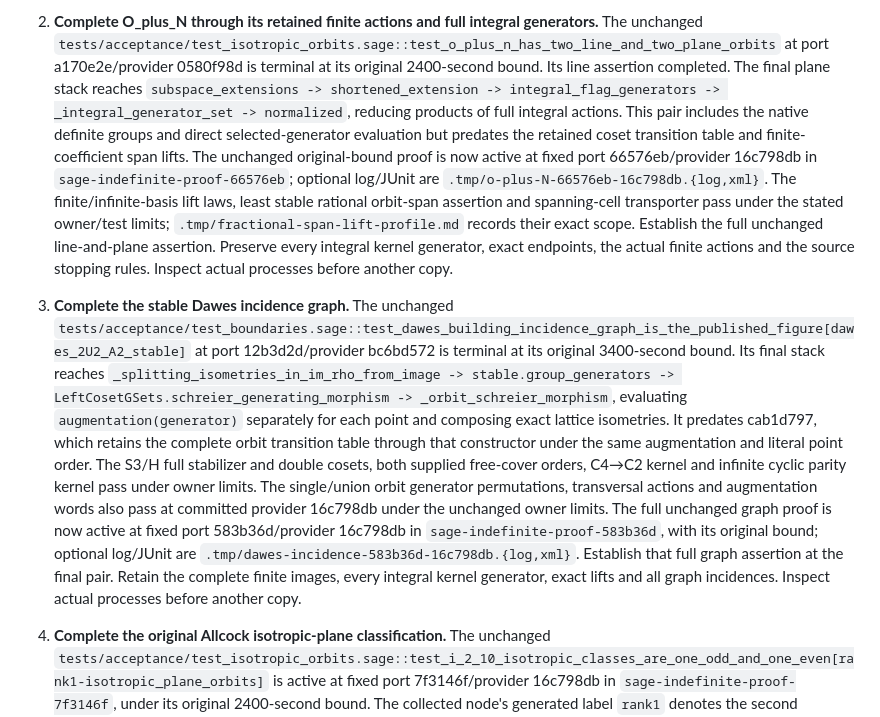
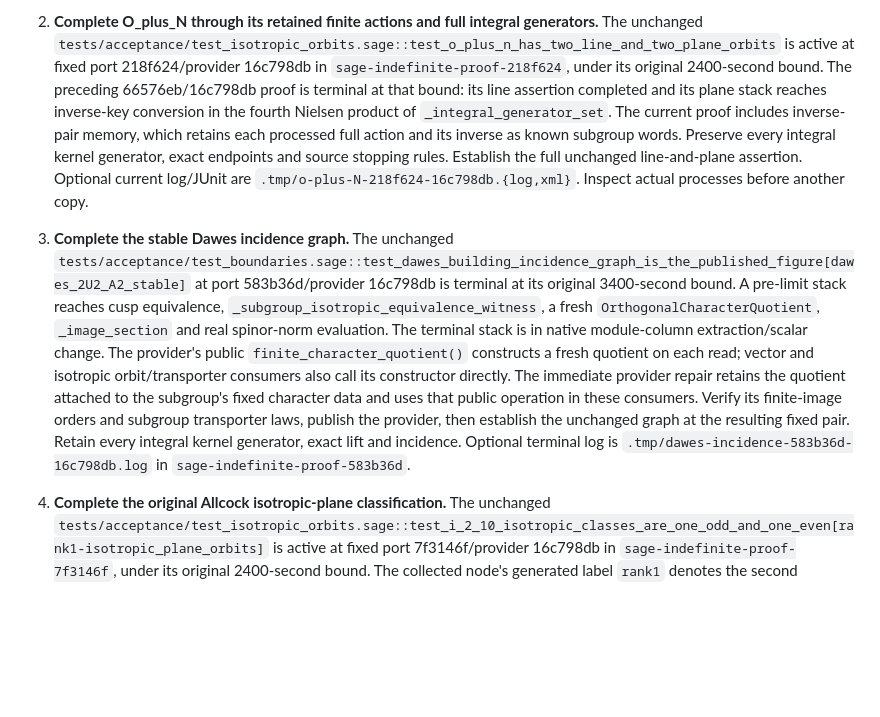
Before and after one commit to dzackgarza/sage-indefinite-port, a Markdown page: .tmp/HANDOFF.md, the part around one of its changes. GitHub-like rendering; blank space fills up the shorter version.

Commit message:
docs: retain current original computation obligations
The A7 and O_plus_N proofs now use the published simultaneous-form and inverse-pair changes at 218f624/16c798db. Their prior original-bound runs are terminal. The stable Dawes proof also reached its original bound; its last observed cusp comparison reconstructs character quotients. Preserve the full completion scope and the active Allcock plane proof.

```diff
--- a/.tmp/HANDOFF.md
+++ b/.tmp/HANDOFF.md
@@ -26,7 +26,7 @@ Return the specified mathematical objects through sage-extensions, with complete
 
-2. **Complete O_plus_N through its retained finite actions and full integral generators.** The unchanged `tests/acceptance/test_isotropic_orbits.sage::test_o_plus_n_has_two_line_and_two_plane_orbits` at port a170e2e/provider 0580f98d is terminal at its original 2400-second bound. Its line assertion completed. The final plane stack reaches `subspace_extensions -> shortened_extension -> integral_flag_generators -> _integral_generator_set -> normalized`, reducing products of full integral actions. This pair includes the native definite groups and direct selected-generator evaluation but predates the retained coset transition table and finite-coefficient span lifts. The unchanged original-bound proof is now active at fixed port 66576eb/provider 16c798db in `sage-indefinite-proof-66576eb`; optional log/JUnit are `.tmp/o-plus-N-66576eb-16c798db.{log,xml}`. The finite/infinite-basis lift laws, least stable rational orbit-span assertion and spanning-cell transporter pass under the stated owner/test limits; `.tmp/fractional-span-lift-profile.md` records their exact scope. Establish the full unchanged line-and-plane assertion. Preserve every integral kernel generator, exact endpoints, the actual finite actions and the source stopping rules. Inspect actual processes before another copy.
+2. **Complete O_plus_N through its retained finite actions and full integral generators.** The unchanged `tests/acceptance/test_isotropic_orbits.sage::test_o_plus_n_has_two_line_and_two_plane_orbits` is active at fixed port 218f624/provider 16c798db in `sage-indefinite-proof-218f624`, under its original 2400-second bound. The preceding 66576eb/16c798db proof is terminal at that bound: its line assertion completed and its plane stack reaches inverse-key conversion in the fourth Nielsen product of `_integral_generator_set`. The current proof includes inverse-pair memory, which retains each processed full action and its inverse as known subgroup words. Preserve every integral kernel generator, exact endpoints and source stopping rules. Establish the full unchanged line-and-plane assertion. Optional current log/JUnit are `.tmp/o-plus-N-218f624-16c798db.{log,xml}`. Inspect actual processes before another copy.
 
-3. **Complete the stable Dawes incidence graph.** The unchanged `tests/acceptance/test_boundaries.sage::test_dawes_building_incidence_graph_is_the_published_figure[dawes_2U2_A2_stable]` at port 12b3d2d/provider bc6bd572 is terminal at its original 3400-second bound. Its final stack reaches `_splitting_isometries_in_im_rho_from_image -> stable.group_generators -> LeftCosetGSets.schreier_generating_morphism -> _orbit_schreier_morphism`, evaluating `augmentation(generator)` separately for each point and composing exact lattice isometries. It predates cab1d797, which retains the complete orbit transition table through that constructor under the same augmentation and literal point order. The S3/H full stabilizer and double cosets, both supplied free-cover orders, C4→C2 kernel and infinite cyclic parity kernel pass under owner limits. The single/union orbit generator permutations, transversal actions and augmentation words also pass at committed provider 16c798db under the unchanged owner limits. The full unchanged graph proof is now active at fixed port 583b36d/provider 16c798db in `sage-indefinite-proof-583b36d`, with its original bound; optional log/JUnit are `.tmp/dawes-incidence-583b36d-16c798db.{log,xml}`. Establish that full graph assertion at the final pair. Retain the complete finite images, every integral kernel generator, exact lifts and all graph incidences. Inspect actual processes before another copy.
+3. **Complete the stable Dawes incidence graph.** The unchanged `tests/acceptance/test_boundaries.sage::test_dawes_building_incidence_graph_is_the_published_figure[dawes_2U2_A2_stable]` at port 583b36d/provider 16c798db is terminal at its original 3400-second bound. A pre-limit stack reaches cusp equivalence, `_subgroup_isotropic_equivalence_witness`, a fresh `OrthogonalCharacterQuotient`, `_image_section` and real spinor-norm evaluation. The terminal stack is in native module-column extraction/scalar change. The provider's public `finite_character_quotient()` constructs a fresh quotient on each read; vector and isotropic orbit/transporter consumers also call its constructor directly. The immediate provider repair retains the quotient attached to the subgroup's fixed character data and uses that public operation in these consumers. Verify its finite-image orders and subgroup transporter laws, publish the provider, then establish the unchanged graph at the resulting fixed pair. Retain every integral kernel generator, exact lift and incidence. Optional terminal log is `.tmp/dawes-incidence-583b36d-16c798db.log` in `sage-indefinite-proof-583b36d`.
 
 4. **Complete the original Allcock isotropic-plane classification.** The unchanged `tests/acceptance/test_isotropic_orbits.sage::test_i_2_10_isotropic_classes_are_one_odd_and_one_even[rank1-isotropic_plane_orbits]` is active at fixed port 7f3146f/provider 16c798db in `sage-indefinite-proof-7f3146f`, under its original 2400-second bound. The collected node's generated label `rank1` denotes the second parameter case; its mathematical rank is two. Allcock's pinned arXiv/9905166/main.tex:232–241 gives the plane quotients E8(-1) and I_{0,8}; the unchanged assertion requires exactly one even and one odd quotient. Optional log/JUnit are `.tmp/allcock-I2_10-plane-7f3146f-16c798db.{log,xml}`. This source includes retained full cell stabilizers and inverse-pair memory in integral reduction. The full original I_1_1 index assertion now passes at 583b36d/16c798db; `.tmp/acceptance-583b36d-evidence.md` records its index 1, exact JUnit and original limit. Retire local I_1_1 repetitions and include it in the final full frozen run. Preserve every integral kernel generator, exact quotient type and public marking semantics. Inspect actual processes before another copy.
 
```
Also changed, not shown: other parts of .tmp/HANDOFF.md (+1 -1 lines).
